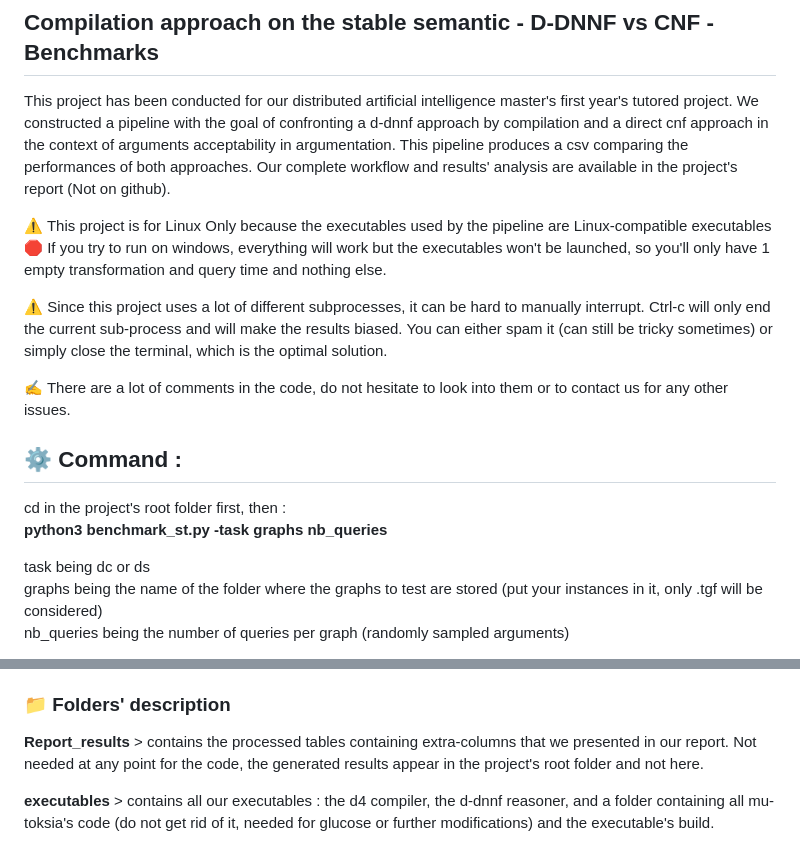
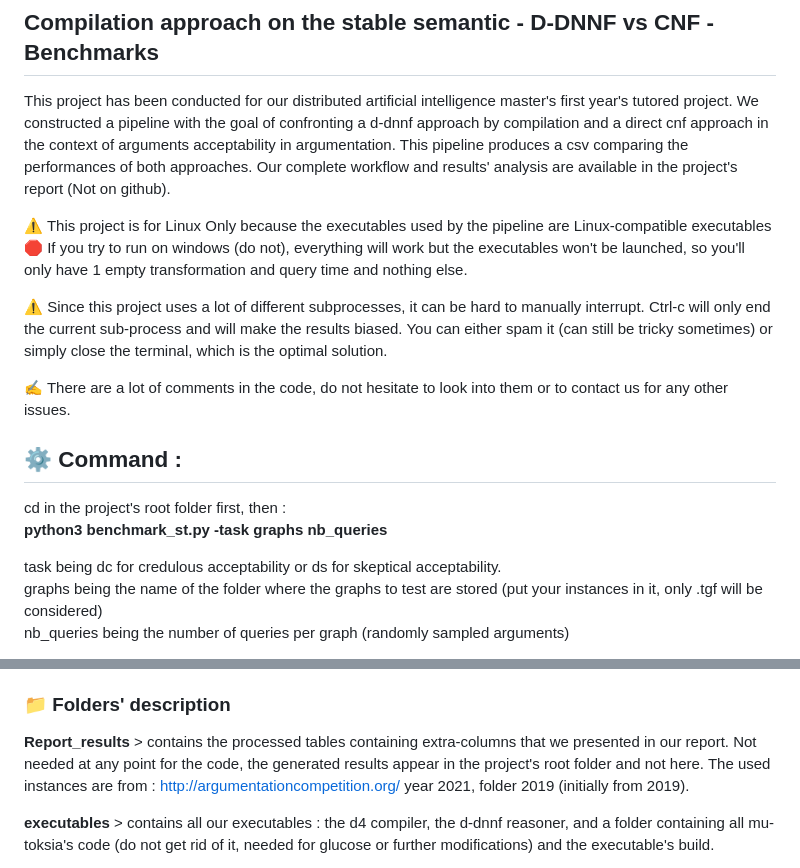
Before and after one commit to YanisKouadri/ddnnf_vs_cnf, a Markdown page: README.md, 2 parts joined by grey strips. Drawn GitHub-style.

```diff
--- a/README.md
+++ b/README.md
@@ -3,7 +3,7 @@
 This project has been conducted for our distributed artificial intelligence master's first year's tutored project. We constructed a pipeline with the goal of confronting a d-dnnf approach by compilation and a direct cnf approach in the context of arguments acceptability in argumentation. This pipeline produces a csv comparing the performances of both approaches. Our complete workflow and results' analysis are available in the project's report (Not on github).
 
 ⚠️ This project is for Linux Only because the executables used by the pipeline are Linux-compatible executables
-🛑 If you try to run on windows, everything will work but the executables won't be launched, so you'll only have 1 empty transformation and query time and nothing else.
+🛑 If you try to run on windows (do not), everything will work but the executables won't be launched, so you'll only have 1 empty transformation and query time and nothing else.
 
 ⚠️ Since this project uses a lot of different subprocesses, it can be hard to manually interrupt. Ctrl-c will only end the current sub-process and will make the results biased. You can either spam it (can still be tricky sometimes) or simply close the terminal, which is the optimal solution.
 
@@ -14,7 +14,7 @@ This project has been conducted for our distributed artificial intelligence mast
 cd in the project's root folder first, then :
 **python3 benchmark_st.py -task graphs nb_queries**
 
-task being dc or ds
+task being dc for credulous acceptability or ds for skeptical acceptability.
 graphs being the name of the folder where the graphs to test are stored (put your instances in it, only .tgf will be considered)
 nb_queries being the number of queries per graph (randomly sampled arguments)
 
@@ -33,7 +33,7 @@ You don't need anything else since we only use executables and built-in modules.
 
 ### 📁 Folders' description
 
-**Report_results** > contains the processed tables containing extra-columns that we presented in our report. Not needed at any point for the code, the generated results appear in the project's root folder and not here.
+**Report_results** > contains the processed tables containing extra-columns that we presented in our report. Not needed at any point for the code, the generated results appear in the project's root folder and not here. The used instances are from : http://argumentationcompetition.org/ year 2021, folder 2019 (initially from 2019).
 
 **executables** > contains all our executables : the d4 compiler, the d-dnnf reasoner, and a folder containing all mu-toksia's code (do not get rid of it, needed for glucose or further modifications) and the executable's build.
 
```
